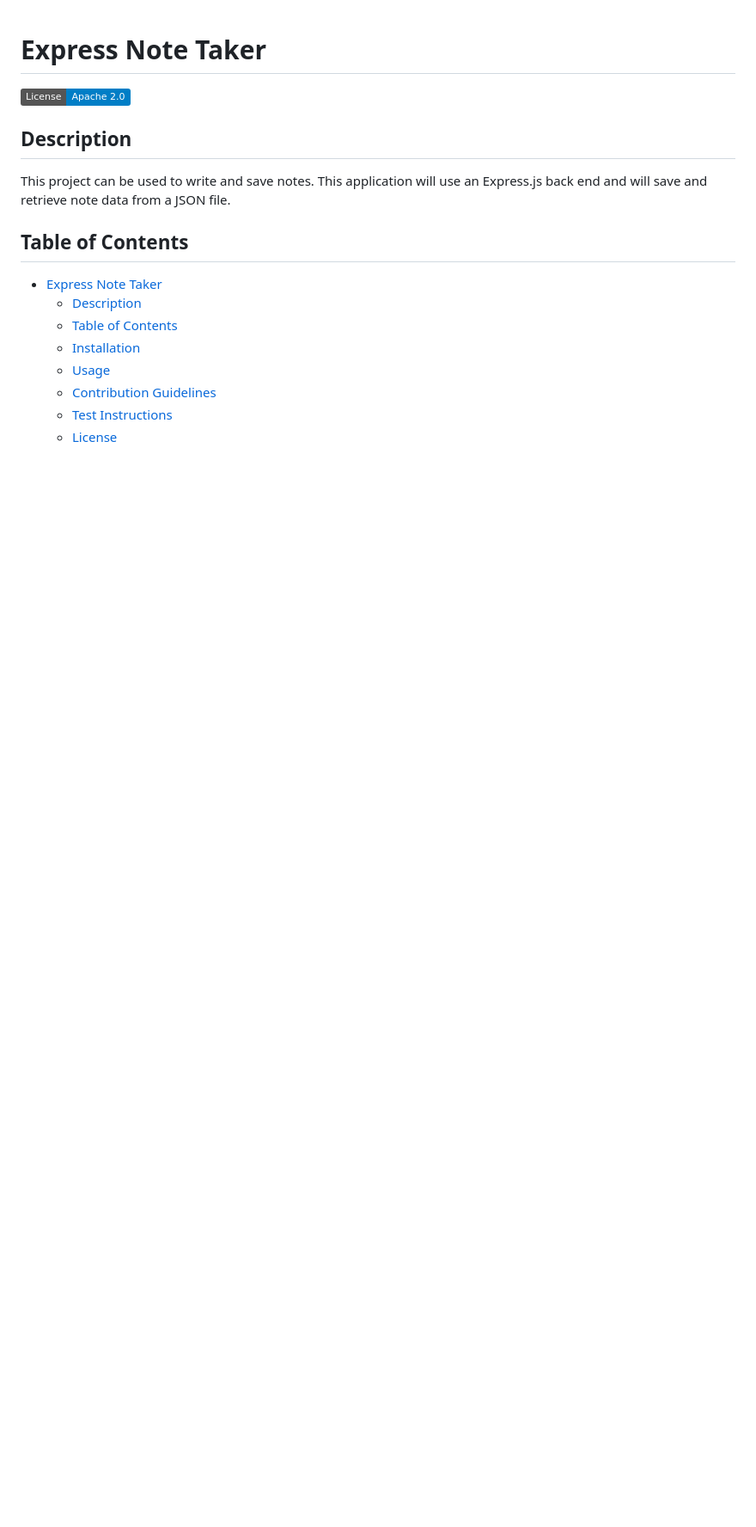
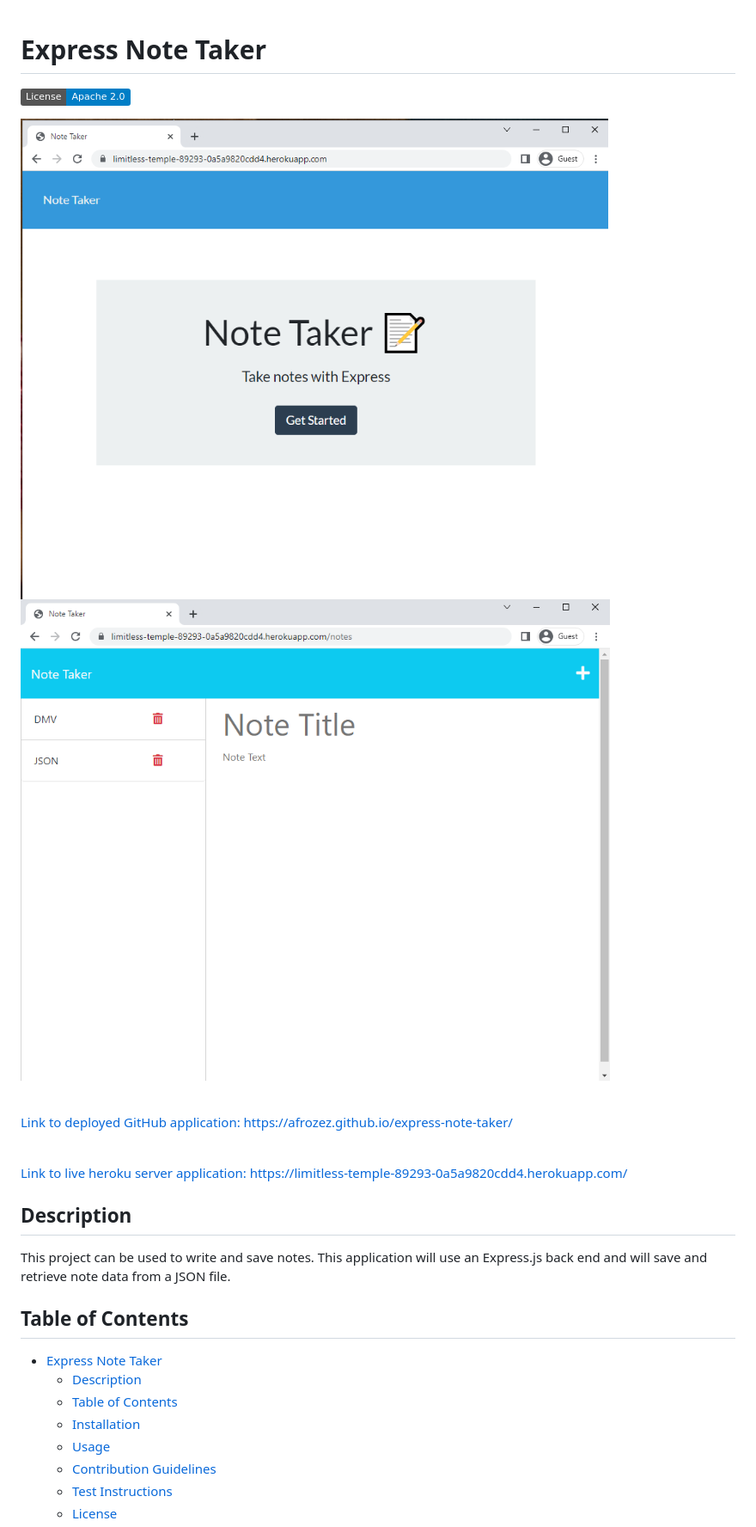
Before and after one commit to Afrozez/express-note-taker, a Markdown page: README.md, the part around the change. Shown: that part at 86% size. Drawn GitHub-style; pictures changed too: NoteTakerPic01.png (added), NoteTakerPic02.png (added); badges without logos; blank space fills up the shorter version.

Commit message:
added pics

```diff
--- a/README.md
+++ b/README.md
@@ -1,6 +1,13 @@
 # Express Note Taker
 
 [![License](https://img.shields.io/badge/License-Apache_2.0-blue.svg)](https://opensource.org/licenses/Apache-2.0)
+
+![Site screnshot](NoteTakerPic01.png)
+![Site screnshot](NoteTakerPic02.png)
+
+<a href="https://afrozez.github.io/express-note-taker/"><br>Link to deployed GitHub application: https://afrozez.github.io/express-note-taker/</a>
+
+<a href="https://limitless-temple-89293-0a5a9820cdd4.herokuapp.com/"><br>Link to live heroku server application: https://limitless-temple-89293-0a5a9820cdd4.herokuapp.com/</a>
 
 ## Description
 
```
